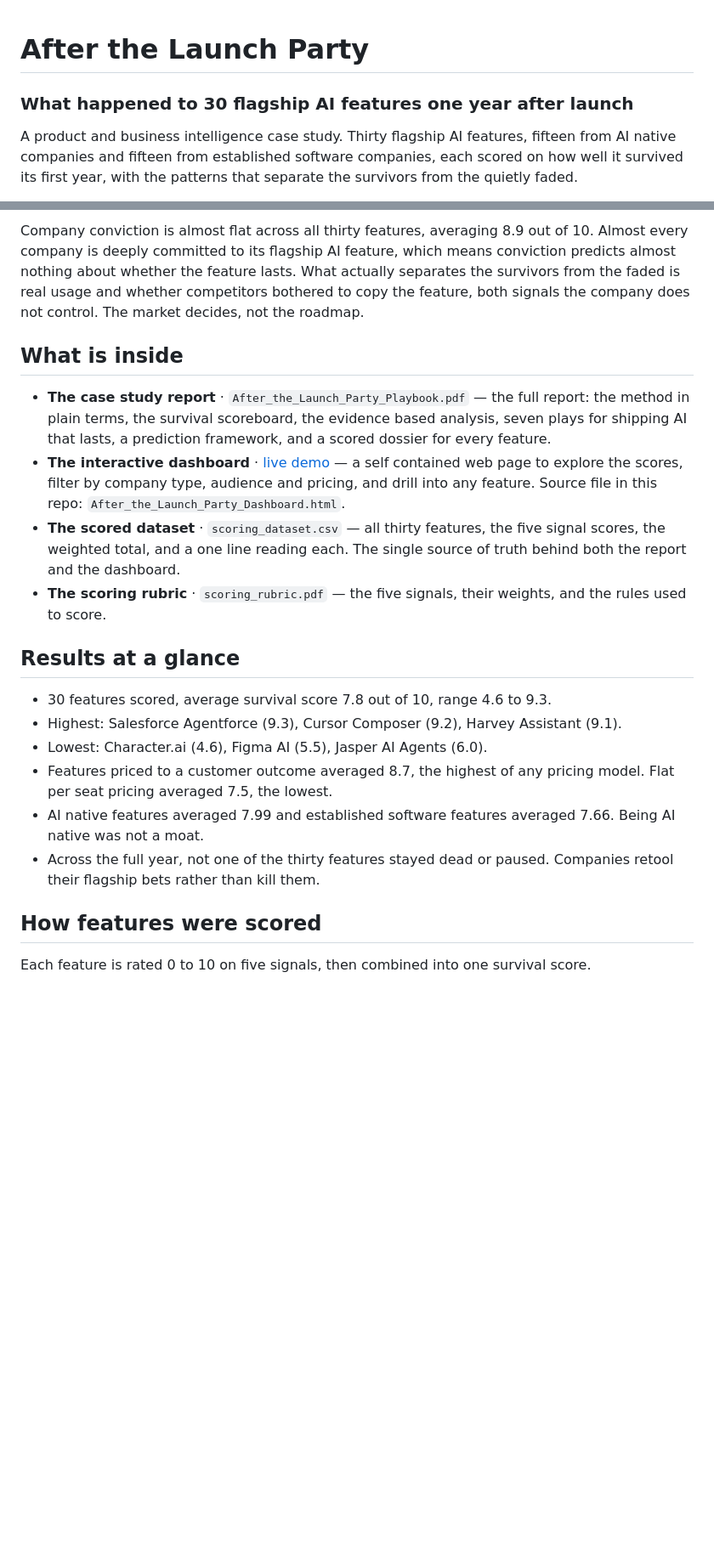
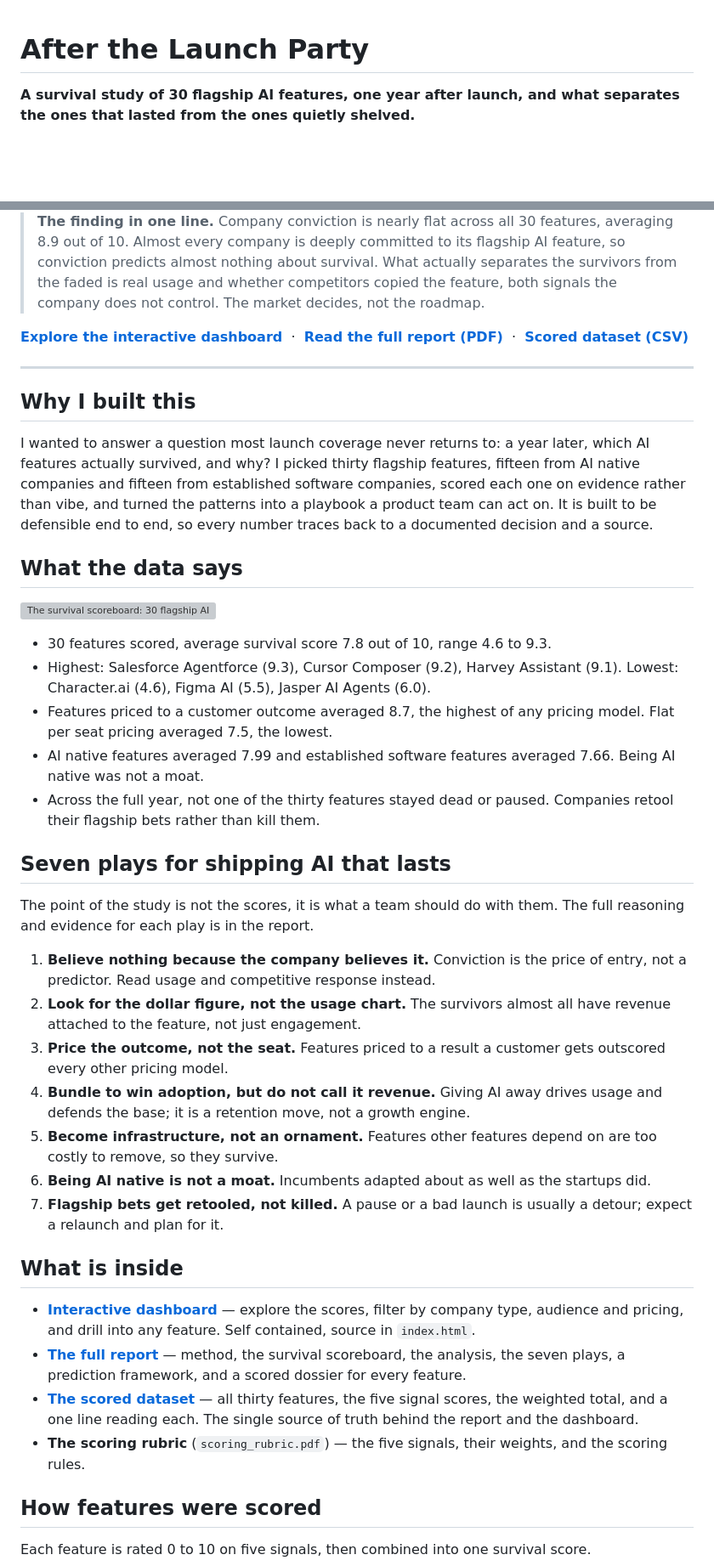
Before and after one commit to SamadritaR/After-the-Launch-Party, a Markdown page: README.md, 2 parts joined by grey strips. Shown at 85% size. GitHub-like rendering; blank space fills up the shorter version; grey boxes are pictures that could not be loaded.

Commit message:
Revise README for clarity and additional insights
Updated the README to enhance clarity and structure, including a new section on the study's limitations and a refined summary of findings.

```diff
--- a/README.md
+++ b/README.md
@@ -1,5 +1,4 @@
 # After the Launch Party
-### What happened to 30 flagship AI features one year after launch
 
-A product and business intelligence case study. Thirty flagship AI features, fifteen from AI native companies and fifteen from established software companies, each scored on how well it survived its first year, with the patterns that separate the survivors from the quietly faded.
+**A survival study of 30 flagship AI features, one year after launch, and what separates the ones that lasted from the ones quietly shelved.**
 
@@ -7,21 +6,43 @@ A product and business intelligence case study. Thirty flagship AI features, fif
 
-Company conviction is almost flat across all thirty features, averaging 8.9 out of 10. Almost every company is deeply committed to its flagship AI feature, which means conviction predicts almost nothing about whether the feature lasts. What actually separates the survivors from the faded is real usage and whether competitors bothered to copy the feature, both signals the company does not control. The market decides, not the roadmap.
+
+> **The finding in one line.** Company conviction is nearly flat across all 30 features, averaging 8.9 out of 10. Almost every company is deeply committed to its flagship AI feature, so conviction predicts almost nothing about survival. What actually separates the survivors from the faded is real usage and whether competitors copied the feature, both signals the company does not control. The market decides, not the roadmap.
+
+**[Explore the interactive dashboard](https://samadritar.github.io/After-the-Launch-Party/)** &nbsp;·&nbsp; **[Read the full report (PDF)](After_the_Launch_Party_Playbook.pdf)** &nbsp;·&nbsp; **[Scored dataset (CSV)](scoring_dataset.csv)**
+
+---
+
+## Why I built this
+
+I wanted to answer a question most launch coverage never returns to: a year later, which AI features actually survived, and why? I picked thirty flagship features, fifteen from AI native companies and fifteen from established software companies, scored each one on evidence rather than vibe, and turned the patterns into a playbook a product team can act on. It is built to be defensible end to end, so every number traces back to a documented decision and a source.
+
+## What the data says
+
+![The survival scoreboard: 30 flagship AI features ranked by one year survival score](scoreboard.png)
+
+* 30 features scored, average survival score 7.8 out of 10, range 4.6 to 9.3.
+* Highest: Salesforce Agentforce (9.3), Cursor Composer (9.2), Harvey Assistant (9.1). Lowest: Character.ai (4.6), Figma AI (5.5), Jasper AI Agents (6.0).
+* Features priced to a customer outcome averaged 8.7, the highest of any pricing model. Flat per seat pricing averaged 7.5, the lowest.
+* AI native features averaged 7.99 and established software features averaged 7.66. Being AI native was not a moat.
+* Across the full year, not one of the thirty features stayed dead or paused. Companies retool their flagship bets rather than kill them.
+
+## Seven plays for shipping AI that lasts
+
+The point of the study is not the scores, it is what a team should do with them. The full reasoning and evidence for each play is in the report.
+
+1. **Believe nothing because the company believes it.** Conviction is the price of entry, not a predictor. Read usage and competitive response instead.
+2. **Look for the dollar figure, not the usage chart.** The survivors almost all have revenue attached to the feature, not just engagement.
+3. **Price the outcome, not the seat.** Features priced to a result a customer gets outscored every other pricing model.
+4. **Bundle to win adoption, but do not call it revenue.** Giving AI away drives usage and defends the base; it is a retention move, not a growth engine.
+5. **Become infrastructure, not an ornament.** Features other features depend on are too costly to remove, so they survive.
+6. **Being AI native is not a moat.** Incumbents adapted about as well as the startups did.
+7. **Flagship bets get retooled, not killed.** A pause or a bad launch is usually a detour; expect a relaunch and plan for it.
 
 ## What is inside
 
-* **The case study report** &middot; `After_the_Launch_Party_Playbook.pdf` &mdash; the full report: the method in plain terms, the survival scoreboard, the evidence based analysis, seven plays for shipping AI that lasts, a prediction framework, and a scored dossier for every feature.
-* **The interactive dashboard** &middot; [live demo](https://samadritar.github.io/After-the-Launch-Party/) &mdash; a self contained web page to explore the scores, filter by company type, audience and pricing, and drill into any feature. Source file in this repo: `After_the_Launch_Party_Dashboard.html`.
-* **The scored dataset** &middot; `scoring_dataset.csv` &mdash; all thirty features, the five signal scores, the weighted total, and a one line reading each. The single source of truth behind both the report and the dashboard.
-* **The scoring rubric** &middot; `scoring_rubric.pdf` &mdash; the five signals, their weights, and the rules used to score.
-
-## Results at a glance
-
-* 30 features scored, average survival score 7.8 out of 10, range 4.6 to 9.3.
-* Highest: Salesforce Agentforce (9.3), Cursor Composer (9.2), Harvey Assistant (9.1).
-* Lowest: Character.ai (4.6), Figma AI (5.5), Jasper AI Agents (6.0).
-* Features priced to a customer outcome averaged 8.7, the highest of any pricing model. Flat per seat pricing averaged 7.5, the lowest.
-* AI native features averaged 7.99 and established software features averaged 7.66. Being AI native was not a moat.
-* Across the full year, not one of the thirty features stayed dead or paused. Companies retool their flagship bets rather than kill them.
+* **[Interactive dashboard](https://samadritar.github.io/After-the-Launch-Party/)** &mdash; explore the scores, filter by company type, audience and pricing, and drill into any feature. Self contained, source in `index.html`.
+* **[The full report]([After_the_Launch_Party_Playbook.pdf](https://github.com/SamadritaR/After-the-Launch-Party/blob/main/After_the_Launch_Party_Playbook.pdf))** &mdash; method, the survival scoreboard, the analysis, the seven plays, a prediction framework, and a scored dossier for every feature.
+* **[The scored dataset]([scoring_dataset.csv](https://github.com/SamadritaR/After-the-Launch-Party/blob/main/scoring_dataset.csv))** &mdash; all thirty features, the five signal scores, the weighted total, and a one line reading each. The single source of truth behind the report and the dashboard.
+* **The scoring rubric** (`scoring_rubric.pdf`) &mdash; the five signals, their weights, and the scoring rules.
 
 ## How features were scored
 
```
Also changed, not shown: other parts of README.md (+13 -2 lines).
